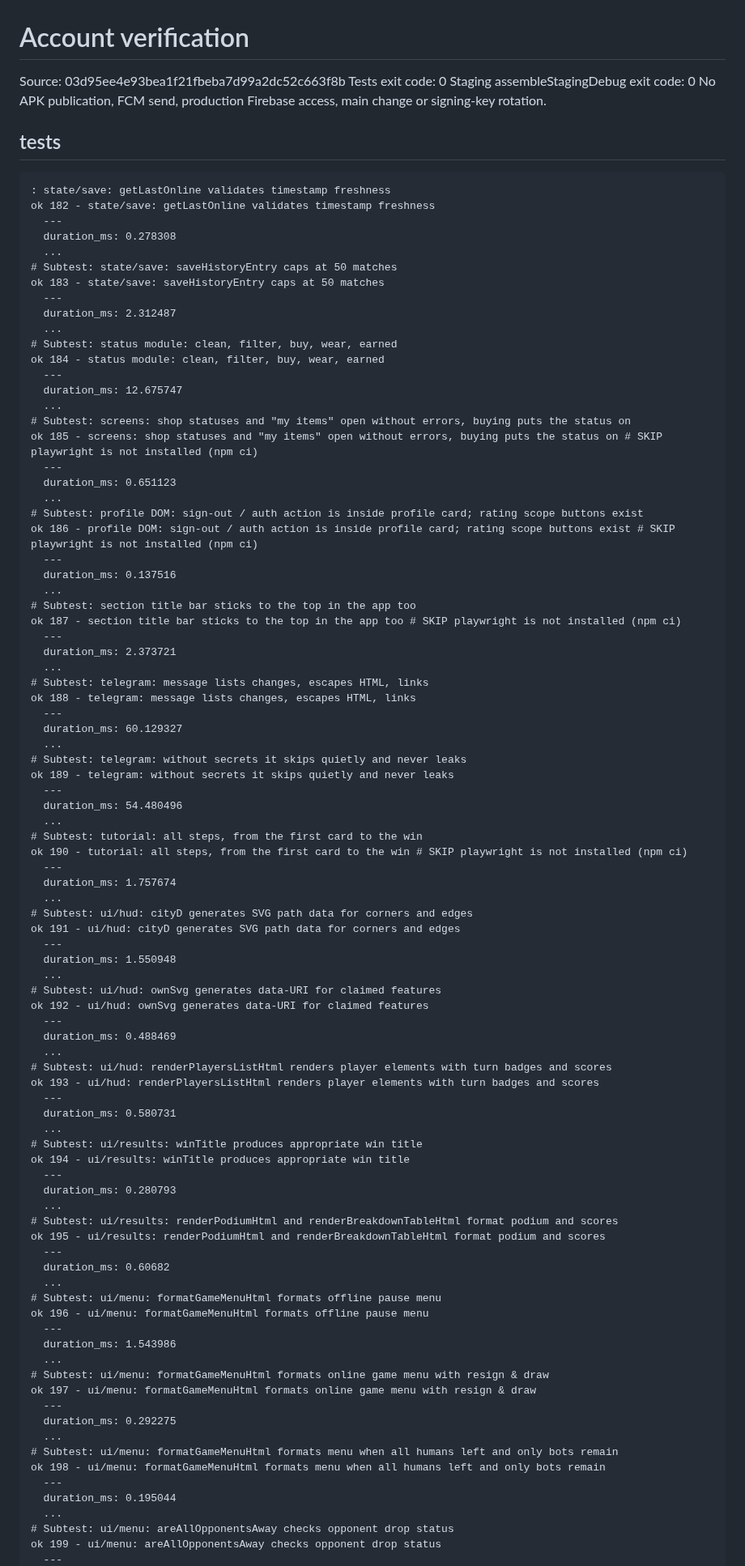
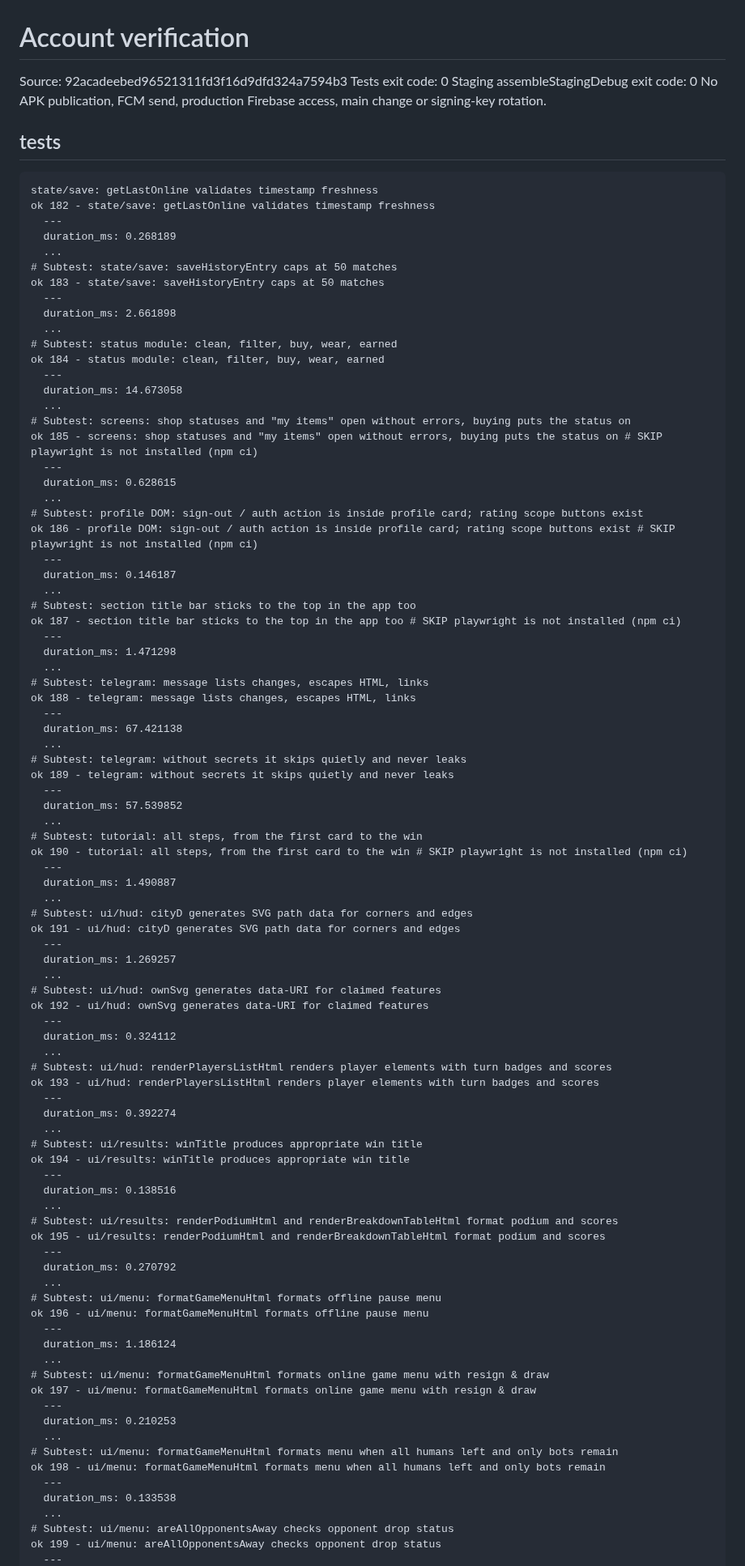
Before and after one commit to crownfall90-dot/play, a Markdown page: docs/development/account-verification.md, the part around one of its changes. Shown at 81% size. Drawn GitHub-style.

Commit message:
docs: record actual account regression and staging build results

````diff
--- a/docs/development/account-verification.md
+++ b/docs/development/account-verification.md
@@ -1,94 +1,94 @@
 # Account verification
-Source: 03d95ee4e93bea1f21fbeba7d99a2dc52c663f8b
+Source: 92acadeebed96521311fd3f16d9dfd324a7594b3
 Tests exit code: 0
 Staging assembleStagingDebug exit code: 0
 No APK publication, FCM send, production Firebase access, main change or signing-key rotation.
 ## tests
 ```text
-: state/save: getLastOnline validates timestamp freshness
+state/save: getLastOnline validates timestamp freshness
 ok 182 - state/save: getLastOnline validates timestamp freshness
   ---
-  duration_ms: 0.278308
+  duration_ms: 0.268189
   ...
 # Subtest: state/save: saveHistoryEntry caps at 50 matches
 ok 183 - state/save: saveHistoryEntry caps at 50 matches
   ---
-  duration_ms: 2.312487
+  duration_ms: 2.661898
   ...
 # Subtest: status module: clean, filter, buy, wear, earned
 ok 184 - status module: clean, filter, buy, wear, earned
   ---
-  duration_ms: 12.675747
+  duration_ms: 14.673058
   ...
 # Subtest: screens: shop statuses and "my items" open without errors, buying puts the status on
 ok 185 - screens: shop statuses and "my items" open without errors, buying puts the status on # SKIP playwright is not installed (npm ci)
   ---
-  duration_ms: 0.651123
+  duration_ms: 0.628615
   ...
 # Subtest: profile DOM: sign-out / auth action is inside profile card; rating scope buttons exist
 ok 186 - profile DOM: sign-out / auth action is inside profile card; rating scope buttons exist # SKIP playwright is not installed (npm ci)
   ---
-  duration_ms: 0.137516
+  duration_ms: 0.146187
   ...
 # Subtest: section title bar sticks to the top in the app too
 ok 187 - section title bar sticks to the top in the app too # SKIP playwright is not installed (npm ci)
   ---
-  duration_ms: 2.373721
+  duration_ms: 1.471298
   ...
 # Subtest: telegram: message lists changes, escapes HTML, links
 ok 188 - telegram: message lists changes, escapes HTML, links
   ---
-  duration_ms: 60.129327
+  duration_ms: 67.421138
   ...
 # Subtest: telegram: without secrets it skips quietly and never leaks
 ok 189 - telegram: without secrets it skips quietly and never leaks
   ---
-  duration_ms: 54.480496
+  duration_ms: 57.539852
   ...
 # Subtest: tutorial: all steps, from the first card to the win
 ok 190 - tutorial: all steps, from the first card to the win # SKIP playwright is not installed (npm ci)
   ---
-  duration_ms: 1.757674
+  duration_ms: 1.490887
   ...
 # Subtest: ui/hud: cityD generates SVG path data for corners and edges
 ok 191 - ui/hud: cityD generates SVG path data for corners and edges
   ---
-  duration_ms: 1.550948
+  duration_ms: 1.269257
   ...
 # Subtest: ui/hud: ownSvg generates data-URI for claimed features
 ok 192 - ui/hud: ownSvg generates data-URI for claimed features
   ---
-  duration_ms: 0.488469
+  duration_ms: 0.324112
   ...
 # Subtest: ui/hud: renderPlayersListHtml renders player elements with turn badges and scores
 ok 193 - ui/hud: renderPlayersListHtml renders player elements with turn badges and scores
   ---
-  duration_ms: 0.580731
+  duration_ms: 0.392274
   ...
 # Subtest: ui/results: winTitle produces appropriate win title
 ok 194 - ui/results: winTitle produces appropriate win title
   ---
-  duration_ms: 0.280793
+  duration_ms: 0.138516
   ...
 # Subtest: ui/results: renderPodiumHtml and renderBreakdownTableHtml format podium and scores
 ok 195 - ui/results: renderPodiumHtml and renderBreakdownTableHtml format podium and scores
   ---
-  duration_ms: 0.60682
+  duration_ms: 0.270792
   ...
 # Subtest: ui/menu: formatGameMenuHtml formats offline pause menu
 ok 196 - ui/menu: formatGameMenuHtml formats offline pause menu
   ---
-  duration_ms: 1.543986
+  duration_ms: 1.186124
   ...
 # Subtest: ui/menu: formatGameMenuHtml formats online game menu with resign & draw
 ok 197 - ui/menu: formatGameMenuHtml formats online game menu with resign & draw
   ---
-  duration_ms: 0.292275
+  duration_ms: 0.210253
   ...
 # Subtest: ui/menu: formatGameMenuHtml formats menu when all humans left and only bots remain
 ok 198 - ui/menu: formatGameMenuHtml formats menu when all humans left and only bots remain
   ---
-  duration_ms: 0.195044
+  duration_ms: 0.133538
   ...
 # Subtest: ui/menu: areAllOpponentsAway checks opponent drop status
 ok 199 - ui/menu: areAllOpponentsAway checks opponent drop status
````
Also changed, not shown: other parts of docs/development/account-verification.md (+15 -15 lines).
